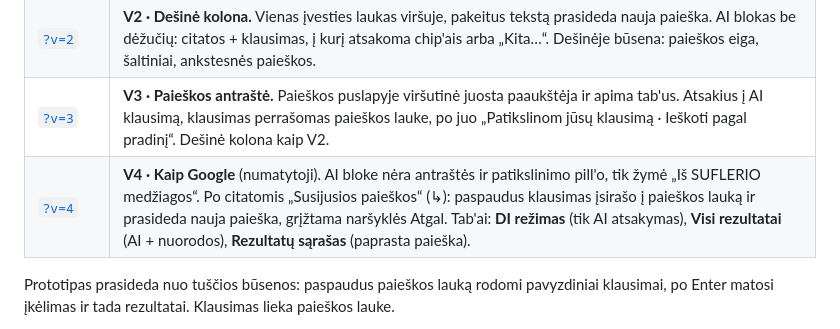
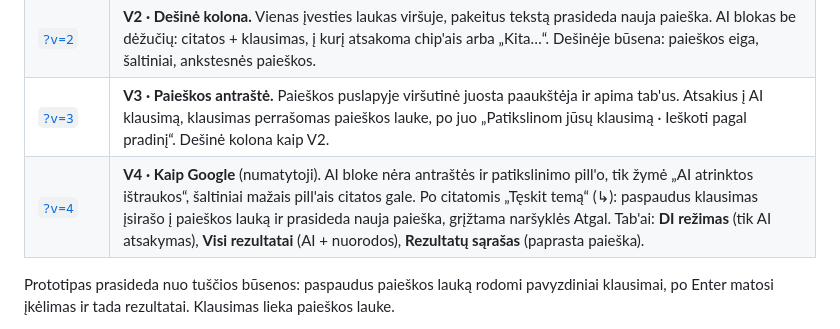
Before and after one commit to Richkus/ai-paieska, a Markdown page: README.md, the part around the change. Rendered like a GitHub page.

Commit message:
README: V4 aprašymas atnaujintas
Co-Authored-By: Claude Opus 5.5 <noreply@anthropic.com>

```diff
--- a/README.md
+++ b/README.md
@@ -13,7 +13,7 @@ Visos versijos yra viename puslapyje. Perjungiama apačioje kairėje per **Admin
 | [`?v=1`](https://richkus.github.io/ai-paieska/?v=1) | **V1 · Inline patikslinimas.** Žingsnių juosta virš AI bloko, AI blokas dėžutėje, laisvas tekstas atskirame lauke. |
 | [`?v=2`](https://richkus.github.io/ai-paieska/?v=2) | **V2 · Dešinė kolona.** Vienas įvesties laukas viršuje, pakeitus tekstą prasideda nauja paieška. AI blokas be dėžučių: citatos + klausimas, į kurį atsakoma chip'ais arba „Kita…“. Dešinėje būsena: paieškos eiga, šaltiniai, ankstesnės paieškos. |
 | [`?v=3`](https://richkus.github.io/ai-paieska/?v=3) | **V3 · Paieškos antraštė.** Paieškos puslapyje viršutinė juosta paaukštėja ir apima tab'us. Atsakius į AI klausimą, klausimas perrašomas paieškos lauke, po juo „Patikslinom jūsų klausimą · Ieškoti pagal pradinį“. Dešinė kolona kaip V2. |
-| [`?v=4`](https://richkus.github.io/ai-paieska/?v=4) | **V4 · Kaip Google** (numatytoji). AI bloke nėra antraštės ir patikslinimo pill'o, tik žymė „Iš SUFLERIO medžiagos“. Po citatomis „Susijusios paieškos“ (↳): paspaudus klausimas įsirašo į paieškos lauką ir prasideda nauja paieška, grįžtama naršyklės Atgal. Tab'ai: **DI režimas** (tik AI atsakymas), **Visi rezultatai** (AI + nuorodos), **Rezultatų sąrašas** (paprasta paieška). |
+| [`?v=4`](https://richkus.github.io/ai-paieska/?v=4) | **V4 · Kaip Google** (numatytoji). AI bloke nėra antraštės ir patikslinimo pill'o, tik žymė „AI atrinktos ištraukos“, šaltiniai mažais pill'ais citatos gale. Po citatomis „Tęskit temą“ (↳): paspaudus klausimas įsirašo į paieškos lauką ir prasideda nauja paieška, grįžtama naršyklės Atgal. Tab'ai: **DI režimas** (tik AI atsakymas), **Visi rezultatai** (AI + nuorodos), **Rezultatų sąrašas** (paprasta paieška). |
 
 Prototipas prasideda nuo tuščios būsenos: paspaudus paieškos lauką rodomi pavyzdiniai klausimai, po Enter matosi įkėlimas ir tada rezultatai. Klausimas lieka paieškos lauke.
 
```
